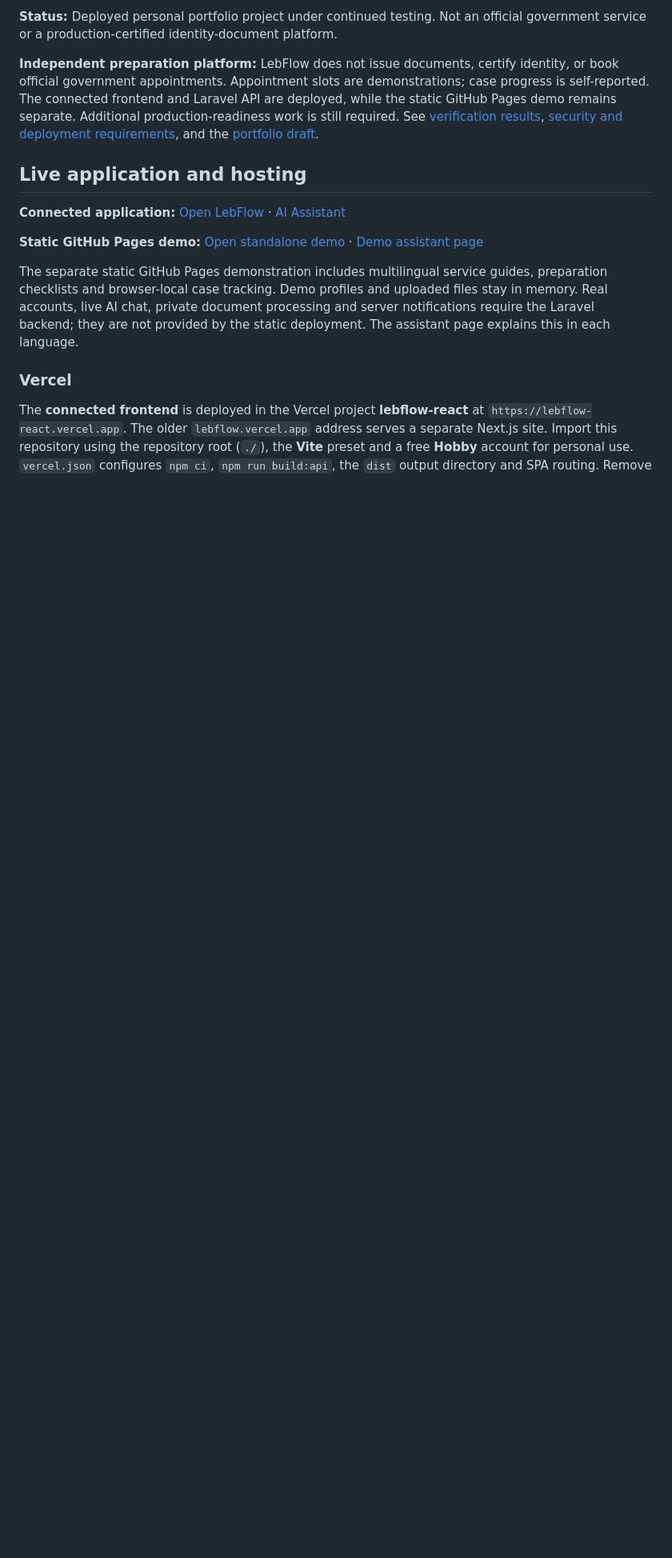
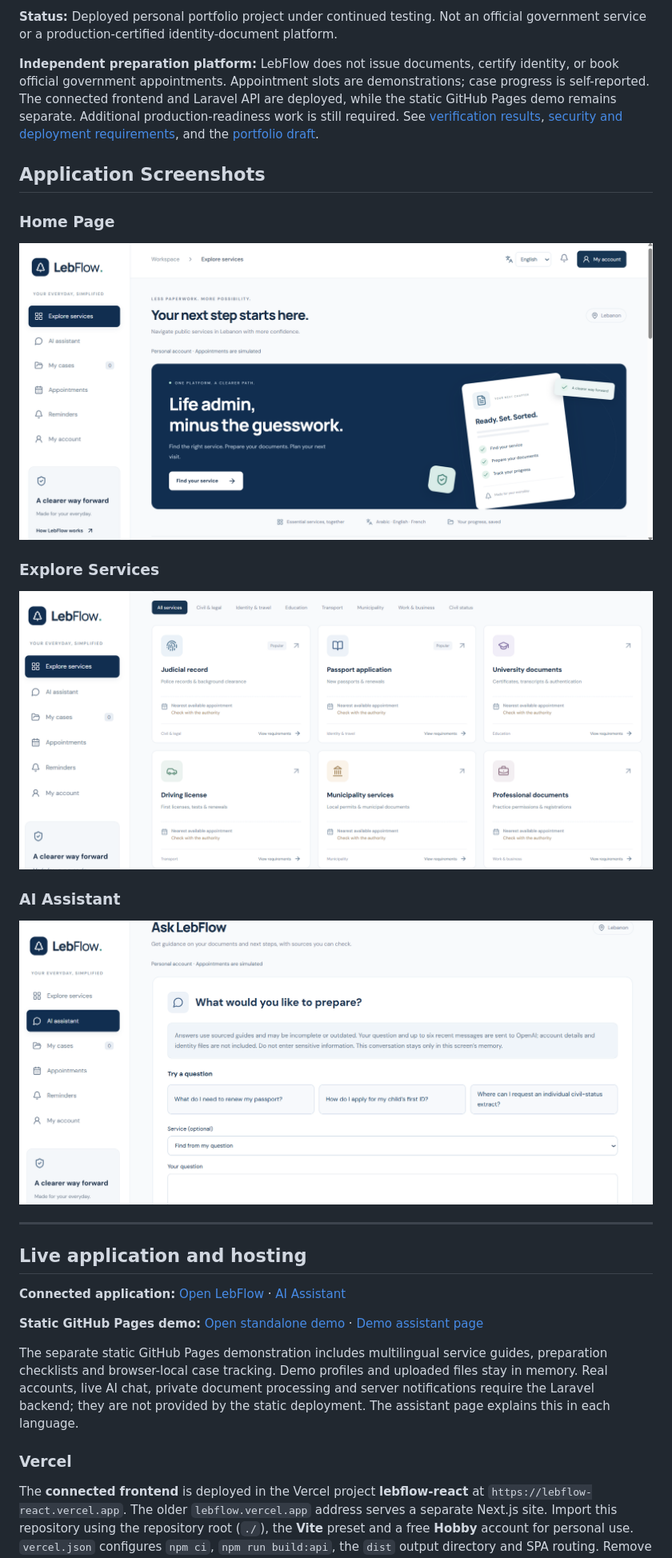
Before and after one commit to mohammadbakerabbas840-hash/LebFlow, a Markdown page: README.md, the part around the change. Shown: that part at 80% size. Rendered like a GitHub page; pictures changed too: screenshots/AiAssistant.png (added), screenshots/MainPage.png (added), screenshots/Services.png (added); blank space fills up the shorter version.

Commit message:
Add LebFlow application screenshots

```diff
--- a/README.md
+++ b/README.md
@@ -9,6 +9,19 @@
 **Status:** Deployed personal portfolio project under continued testing. Not an official government service or a production-certified identity-document platform.
 
 **Independent preparation platform:** LebFlow does not issue documents, certify identity, or book official government appointments. Appointment slots are demonstrations; case progress is self-reported. The connected frontend and Laravel API are deployed, while the static GitHub Pages demo remains separate. Additional production-readiness work is still required. See [verification results](docs/VERIFICATION.md), [security and deployment requirements](SECURITY.md), and the [portfolio draft](docs/SHARING.md).
+## Application Screenshots
+
+### Home Page
+![LebFlow Home Page](screenshots/MainPage.png)
+
+### Explore Services
+![LebFlow Services](screenshots/Services.png)
+
+### AI Assistant
+![LebFlow AI Assistant](screenshots/AiAssistant.png)
+
+---
+
 
 ## Live application and hosting
 
```
